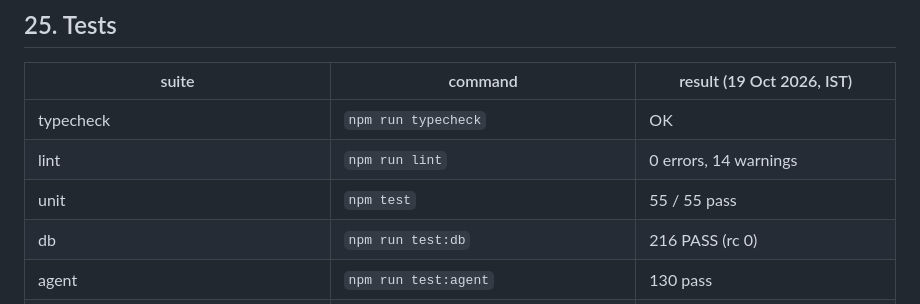
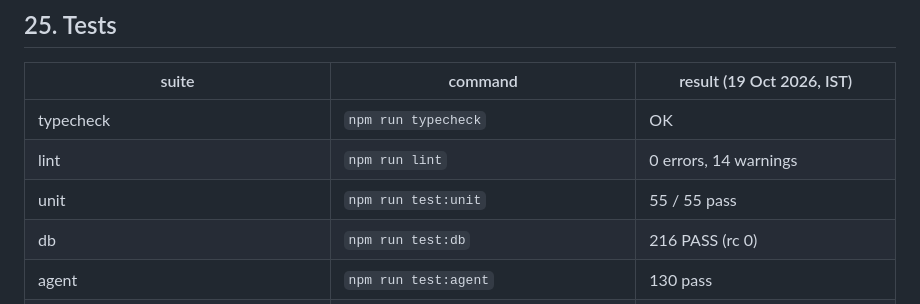
Before and after one commit to techman-bala96/TNPH_Meiyiyal, a Markdown page: docs/HANDOFF.md, the part around the change. GitHub-like rendering.

Commit message:
M11 docs: HANDOFF §25 unit command

```diff
--- a/docs/HANDOFF.md
+++ b/docs/HANDOFF.md
@@ -363,7 +363,7 @@ Secrets in `app_settings` (`aadhaar_pepper`, `payout_account_pepper`, `verify_hm
 | --- | --- | --- |
 | typecheck | `npm run typecheck` | OK |
 | lint | `npm run lint` | 0 errors, 14 warnings |
-| unit | `npm test` | 55 / 55 pass |
+| unit | `npm run test:unit` | 55 / 55 pass |
 | db | `npm run test:db` | 216 PASS (rc 0) |
 | agent | `npm run test:agent` | 130 pass |
 | verify | `npm run test:verify` | 124 pass |
```
